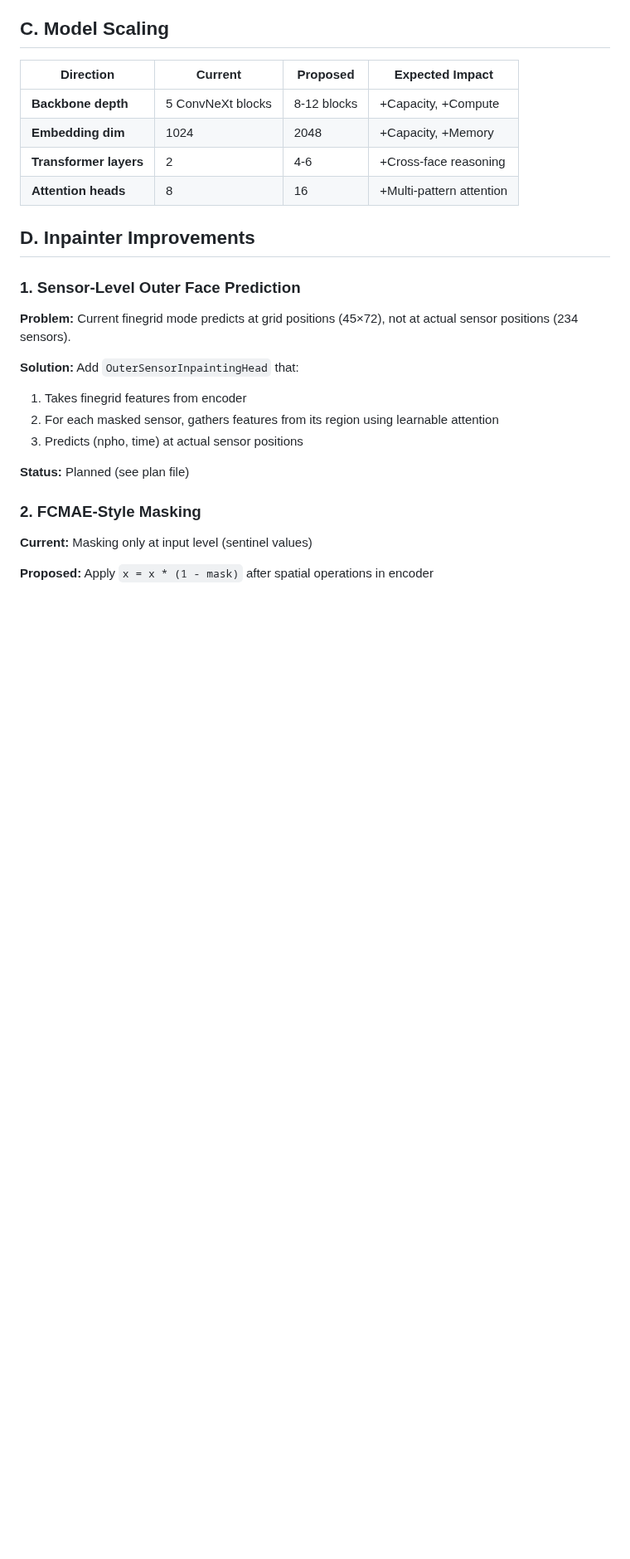
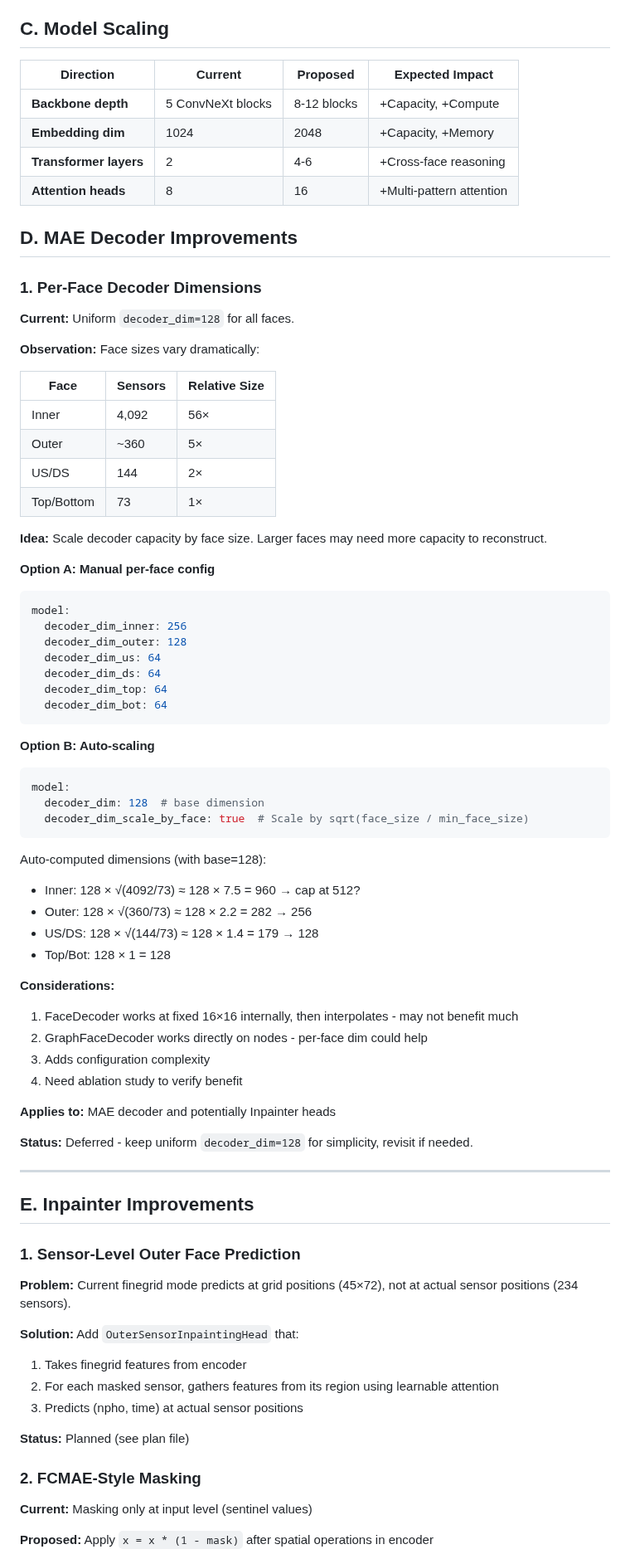
Before and after one commit to weiyuanli-icepp/xec-ml-wl, a Markdown page: docs/notes/future-work.md, the part around one of its changes. Shown at 83% size. GitHub-like rendering; blank space fills up the shorter version.

Commit message:
Add per-face decoder dimensions idea to future-work.md

````diff
--- a/docs/notes/future-work.md
+++ b/docs/notes/future-work.md
@@ -459,7 +459,60 @@ Train on progressively harder examples:
 | **Transformer layers** | 2 | 4-6 | +Cross-face reasoning |
 | **Attention heads** | 8 | 16 | +Multi-pattern attention |
 
-## D. Inpainter Improvements
+## D. MAE Decoder Improvements
+
+### 1. Per-Face Decoder Dimensions
+
+**Current:** Uniform `decoder_dim=128` for all faces.
+
+**Observation:** Face sizes vary dramatically:
+
+| Face | Sensors | Relative Size |
+|------|---------|---------------|
+| Inner | 4,092 | 56× |
+| Outer | ~360 | 5× |
+| US/DS | 144 | 2× |
+| Top/Bottom | 73 | 1× |
+
+**Idea:** Scale decoder capacity by face size. Larger faces may need more capacity to reconstruct.
+
+**Option A: Manual per-face config**
+```yaml
+model:
+  decoder_dim_inner: 256
+  decoder_dim_outer: 128
+  decoder_dim_us: 64
+  decoder_dim_ds: 64
+  decoder_dim_top: 64
+  decoder_dim_bot: 64
+```
+
+**Option B: Auto-scaling**
+```yaml
+model:
+  decoder_dim: 128  # base dimension
+  decoder_dim_scale_by_face: true  # Scale by sqrt(face_size / min_face_size)
+```
+
+Auto-computed dimensions (with base=128):
+- Inner: 128 × √(4092/73) ≈ 128 × 7.5 = 960 → cap at 512?
+- Outer: 128 × √(360/73) ≈ 128 × 2.2 = 282 → 256
+- US/DS: 128 × √(144/73) ≈ 128 × 1.4 = 179 → 128
+- Top/Bot: 128 × 1 = 128
+
+**Considerations:**
+1. FaceDecoder works at fixed 16×16 internally, then interpolates - may not benefit much
+2. GraphFaceDecoder works directly on nodes - per-face dim could help
+3. Adds configuration complexity
+4. Need ablation study to verify benefit
+
+**Applies to:** MAE decoder and potentially Inpainter heads
+
+**Status:** Deferred - keep uniform `decoder_dim=128` for simplicity, revisit if needed.
+
+---
+
+## E. Inpainter Improvements
 
 ### 1. Sensor-Level Outer Face Prediction
 
````
Also changed, not shown: other parts of docs/notes/future-work.md (+3 -3 lines).
